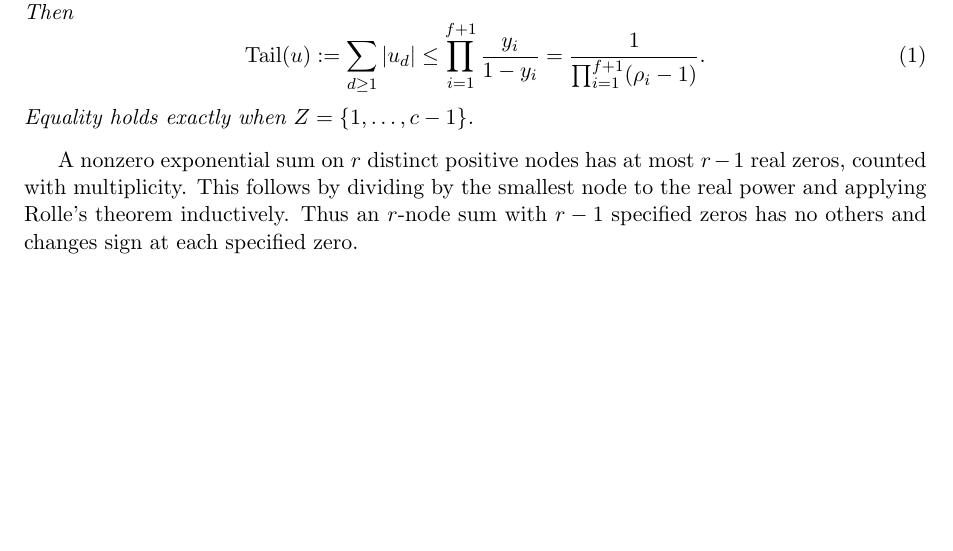
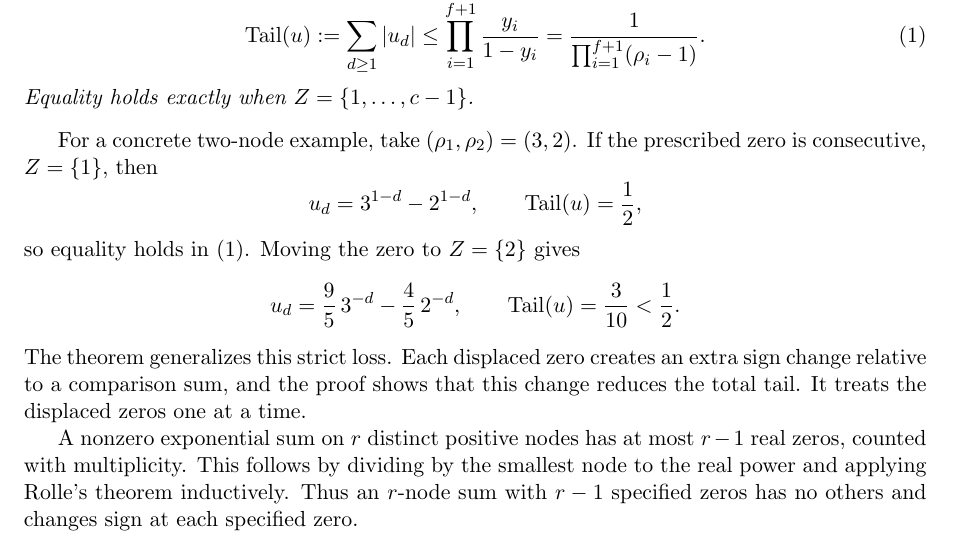
Before and after one commit to bangyen/coefficient-mass, a LaTeX paper (coefficient-mass.tex): part of page 2 of 5, cut at the place of the change, the shorter picture padded with empty space. Compiled offline with pdfLaTeX.

Commit message:
Add reviewer-oriented proof intuition

```diff
--- a/coefficient-mass.tex
+++ b/coefficient-mass.tex
@@ -101,6 +101,20 @@ $f=\max\{0\le k\le c-1:\{1,\ldots,k\}\subseteq Z\}$.  Then
 \end{equation}
 Equality holds exactly when $Z=\{1,\ldots,c-1\}$.
 \end{theorem}
+
+For a concrete two-node example, take $(\rho_1,\rho_2)=(3,2)$.  If the
+prescribed zero is consecutive, $Z=\{1\}$, then
+\[
+ u_d=3^{1-d}-2^{1-d},\qquad \Tail(u)=\frac12,
+\]
+so equality holds in \eqref{eq:tail}.  Moving the zero to $Z=\{2\}$ gives
+\[
+ u_d=\frac95\,3^{-d}-\frac45\,2^{-d},\qquad
+ \Tail(u)=\frac3{10}<\frac12.
+\]
+The theorem generalizes this strict loss.  Each displaced zero creates an
+extra sign change relative to a comparison sum, and the proof shows that this
+change reduces the total tail.  It treats the displaced zeros one at a time.
 
 A nonzero exponential sum on $r$ distinct positive nodes has at most $r-1$
 real zeros, counted with multiplicity.  This follows by dividing by the
```
